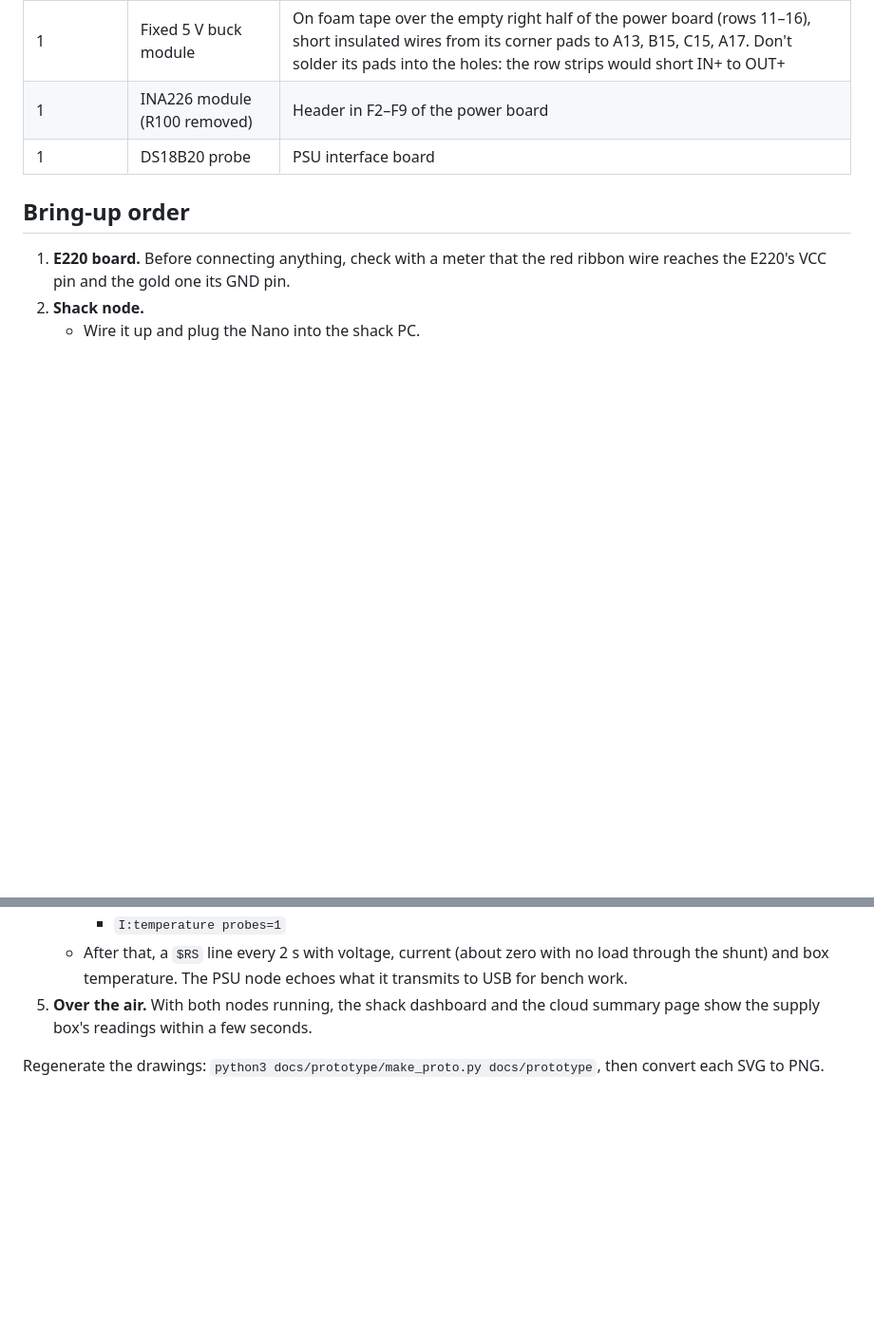
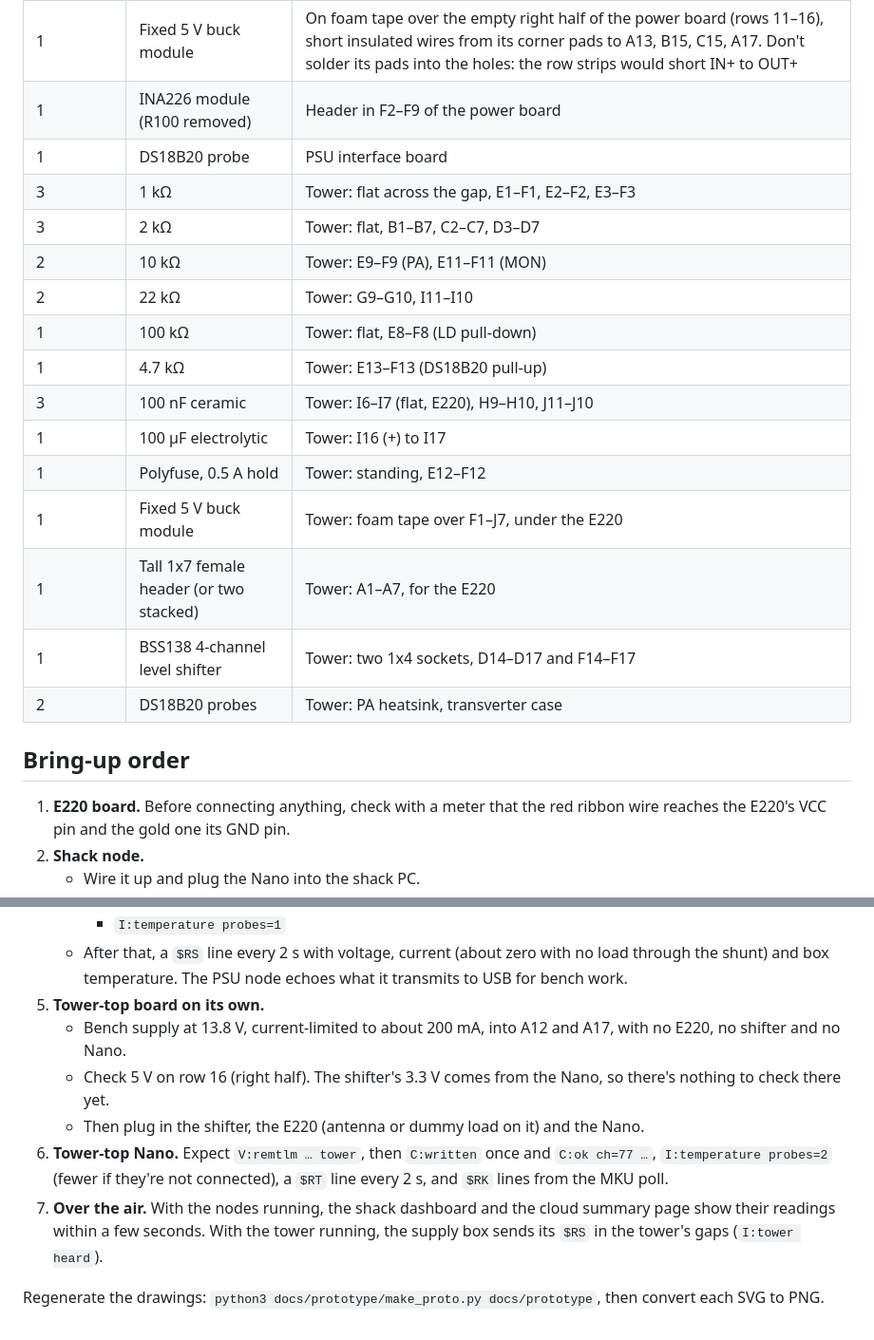
Before and after one commit to rusk2ua/remkey, a Markdown page: docs/prototype/README.md, 2 parts joined by grey strips. Shown at 95% size. GitHub-like rendering; blank space fills up the shorter version.

```diff
--- a/docs/prototype/README.md
+++ b/docs/prototype/README.md
@@ -78,6 +132,19 @@ The shack E220 board as built: E220 pins in E10–E16 (M0 in E10 … GND in E16;
 | 1 | Fixed 5 V buck module | On foam tape over the empty right half of the power board (rows 11–16), short insulated wires from its corner pads to A13, B15, C15, A17. Don't solder its pads into the holes: the row strips would short IN+ to OUT+ |
 | 1 | INA226 module (R100 removed) | Header in F2–F9 of the power board |
 | 1 | DS18B20 probe | PSU interface board |
+| 3 | 1 kΩ | Tower: flat across the gap, E1–F1, E2–F2, E3–F3 |
+| 3 | 2 kΩ | Tower: flat, B1–B7, C2–C7, D3–D7 |
+| 2 | 10 kΩ | Tower: E9–F9 (PA), E11–F11 (MON) |
+| 2 | 22 kΩ | Tower: G9–G10, I11–I10 |
+| 1 | 100 kΩ | Tower: flat, E8–F8 (LD pull-down) |
+| 1 | 4.7 kΩ | Tower: E13–F13 (DS18B20 pull-up) |
+| 3 | 100 nF ceramic | Tower: I6–I7 (flat, E220), H9–H10, J11–J10 |
+| 1 | 100 µF electrolytic | Tower: I16 (+) to I17 |
+| 1 | Polyfuse, 0.5 A hold | Tower: standing, E12–F12 |
+| 1 | Fixed 5 V buck module | Tower: foam tape over F1–J7, under the E220 |
+| 1 | Tall 1x7 female header (or two stacked) | Tower: A1–A7, for the E220 |
+| 1 | BSS138 4-channel level shifter | Tower: two 1x4 sockets, D14–D17 and F14–F17 |
+| 2 | DS18B20 probes | Tower: PA heatsink, transverter case |
 
 ## Bring-up order
 
@@ -98,6 +165,11 @@ The shack E220 board as built: E220 pins in E10–E16 (M0 in E10 … GND in E16;
      - `I:INA226 ok`
      - `I:temperature probes=1`
    - After that, a `$RS` line every 2 s with voltage, current (about zero with no load through the shunt) and box temperature. The PSU node echoes what it transmits to USB for bench work.
-5. **Over the air.** With both nodes running, the shack dashboard and the cloud summary page show the supply box's readings within a few seconds.
+5. **Tower-top board on its own.**
+   - Bench supply at 13.8 V, current-limited to about 200 mA, into A12 and A17, with no E220, no shifter and no Nano.
+   - Check 5 V on row 16 (right half). The shifter's 3.3 V comes from the Nano, so there's nothing to check there yet.
+   - Then plug in the shifter, the E220 (antenna or dummy load on it) and the Nano.
+6. **Tower-top Nano.** Expect `V:remtlm … tower`, then `C:written` once and `C:ok ch=77 …`, `I:temperature probes=2` (fewer if they're not connected), a `$RT` line every 2 s, and `$RK` lines from the MKU poll.
+7. **Over the air.** With the nodes running, the shack dashboard and the cloud summary page show their readings within a few seconds. With the tower running, the supply box sends its `$RS` in the tower's gaps (`I:tower heard`).
 
 Regenerate the drawings: `python3 docs/prototype/make_proto.py docs/prototype`, then convert each SVG to PNG.
```
Also changed, not shown: other parts of docs/prototype/README.md (+55 -1 lines), CHANGELOG.md (+10 -0 lines), docs/prototype/proto-tower-board.png (added), 2 other files.
